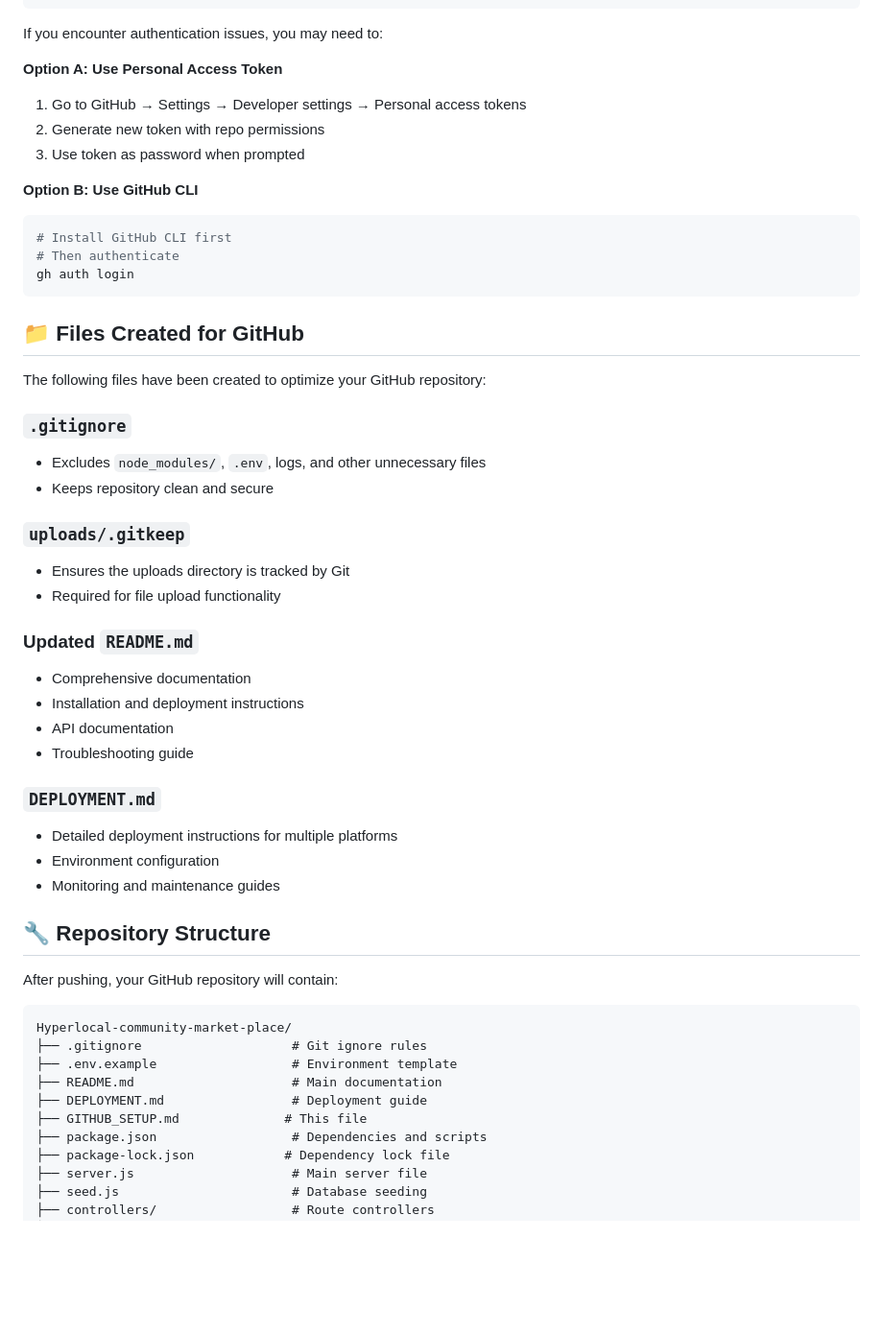
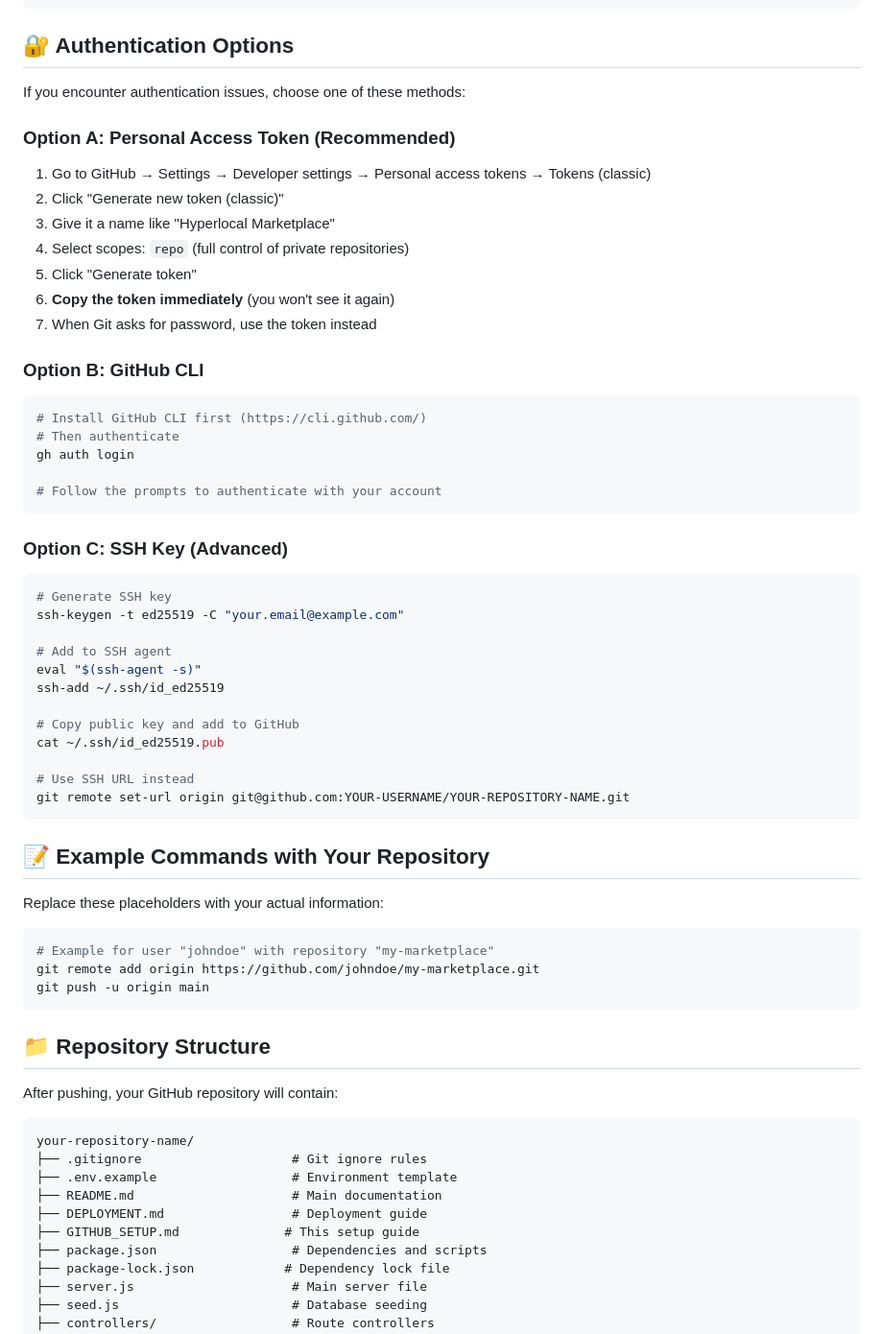
Before and after one commit to pratikcs200/Hyperlocal, a Markdown page: GITHUB_SETUP.md, the part around one of its changes. Shown at 96% size. Rendered like a GitHub page; blank space fills up the shorter version.

````diff
--- a/GITHUB_SETUP.md
+++ b/GITHUB_SETUP.md
@@ -66,54 +87,65 @@ git branch -M main
 git push -u origin main
 ```
 
-If you encounter authentication issues, you may need to:
+## 🔐 Authentication Options
 
-**Option A: Use Personal Access Token**
-1. Go to GitHub → Settings → Developer settings → Personal access tokens
-2. Generate new token with repo permissions
-3. Use token as password when prompted
+If you encounter authentication issues, choose one of these methods:
 
-**Option B: Use GitHub CLI**
+### Option A: Personal Access Token (Recommended)
+1. Go to GitHub → Settings → Developer settings → Personal access tokens → Tokens (classic)
+2. Click "Generate new token (classic)"
+3. Give it a name like "Hyperlocal Marketplace"
+4. Select scopes: `repo` (full control of private repositories)
+5. Click "Generate token"
+6. **Copy the token immediately** (you won't see it again)
+7. When Git asks for password, use the token instead
+
+### Option B: GitHub CLI
 ```bash
-# Install GitHub CLI first
+# Install GitHub CLI first (https://cli.github.com/)
 # Then authenticate
 gh auth login
+
+# Follow the prompts to authenticate with your account
 ```
 
-## 📁 Files Created for GitHub
+### Option C: SSH Key (Advanced)
+```bash
+# Generate SSH key
+ssh-keygen -t ed25519 -C "your.email@example.com"
 
-The following files have been created to optimize your GitHub repository:
+# Add to SSH agent
+eval "$(ssh-agent -s)"
+ssh-add ~/.ssh/id_ed25519
 
-### `.gitignore`
-- Excludes `node_modules/`, `.env`, logs, and other unnecessary files
-- Keeps repository clean and secure
+# Copy public key and add to GitHub
+cat ~/.ssh/id_ed25519.pub
 
-### `uploads/.gitkeep`
-- Ensures the uploads directory is tracked by Git
-- Required for file upload functionality
+# Use SSH URL instead
+git remote set-url origin git@github.com:YOUR-USERNAME/YOUR-REPOSITORY-NAME.git
+```
 
-### Updated `README.md`
-- Comprehensive documentation
-- Installation and deployment instructions
-- API documentation
-- Troubleshooting guide
+## 📝 Example Commands with Your Repository
 
-### `DEPLOYMENT.md`
-- Detailed deployment instructions for multiple platforms
-- Environment configuration
-- Monitoring and maintenance guides
+Replace these placeholders with your actual information:
 
-## 🔧 Repository Structure
+```bash
+# Example for user "johndoe" with repository "my-marketplace"
+git remote add origin https://github.com/johndoe/my-marketplace.git
+git push -u origin main
+```
+
+## 📁 Repository Structure
 
 After pushing, your GitHub repository will contain:
 
 ```
-Hyperlocal-community-market-place/
+your-repository-name/
 ├── .gitignore                    # Git ignore rules
 ├── .env.example                  # Environment template
 ├── README.md                     # Main documentation
 ├── DEPLOYMENT.md                 # Deployment guide
-├── GITHUB_SETUP.md              # This file
+├── GITHUB_SETUP.md              # This setup guide
 ├── package.json                  # Dependencies and scripts
 ├── package-lock.json            # Dependency lock file
 ├── server.js                     # Main server file
````
Also changed, not shown: other parts of GITHUB_SETUP.md (+99 -47 lines), DEPLOYMENT.md (+2 -2 lines), README.md (+4 -2 lines).
